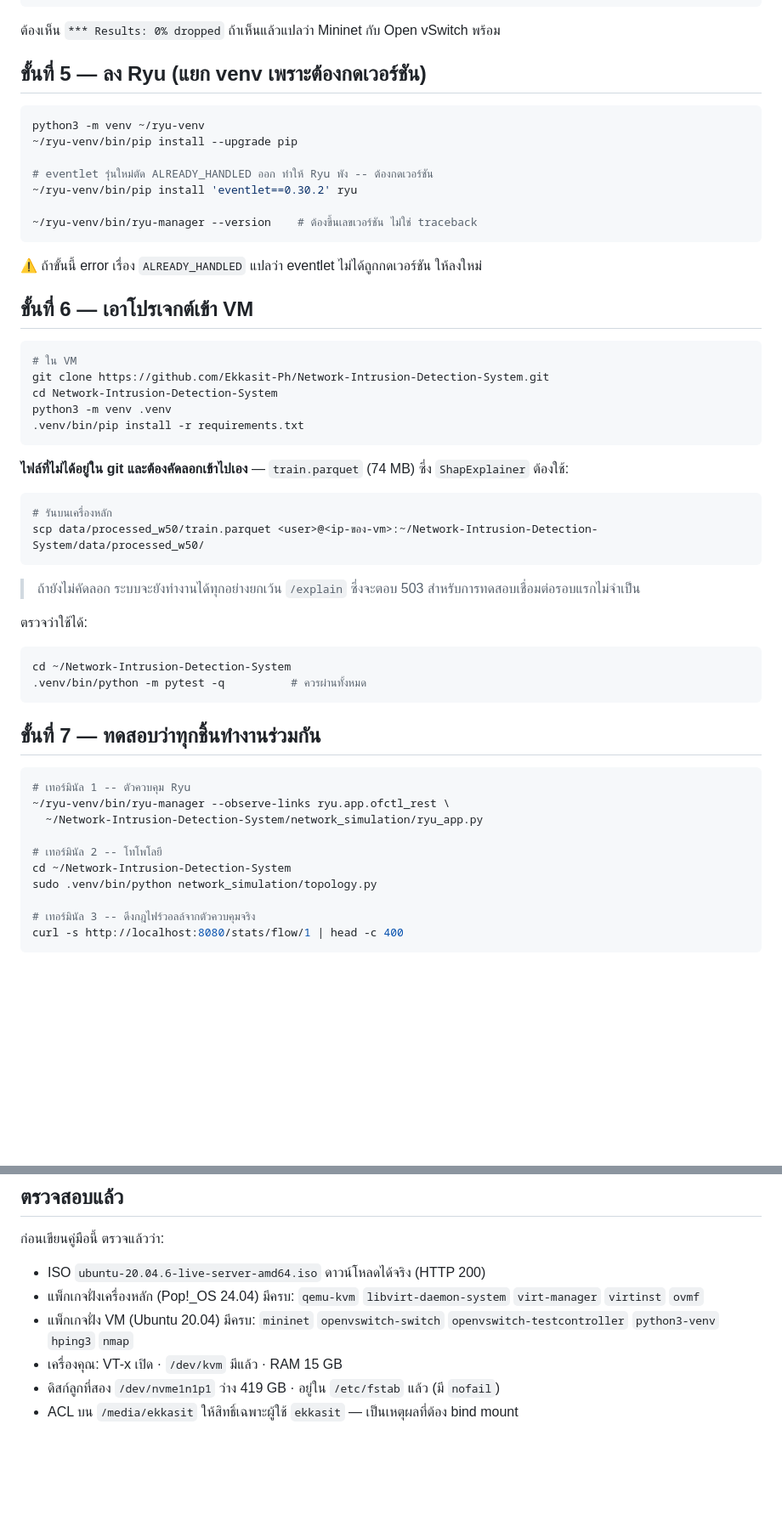
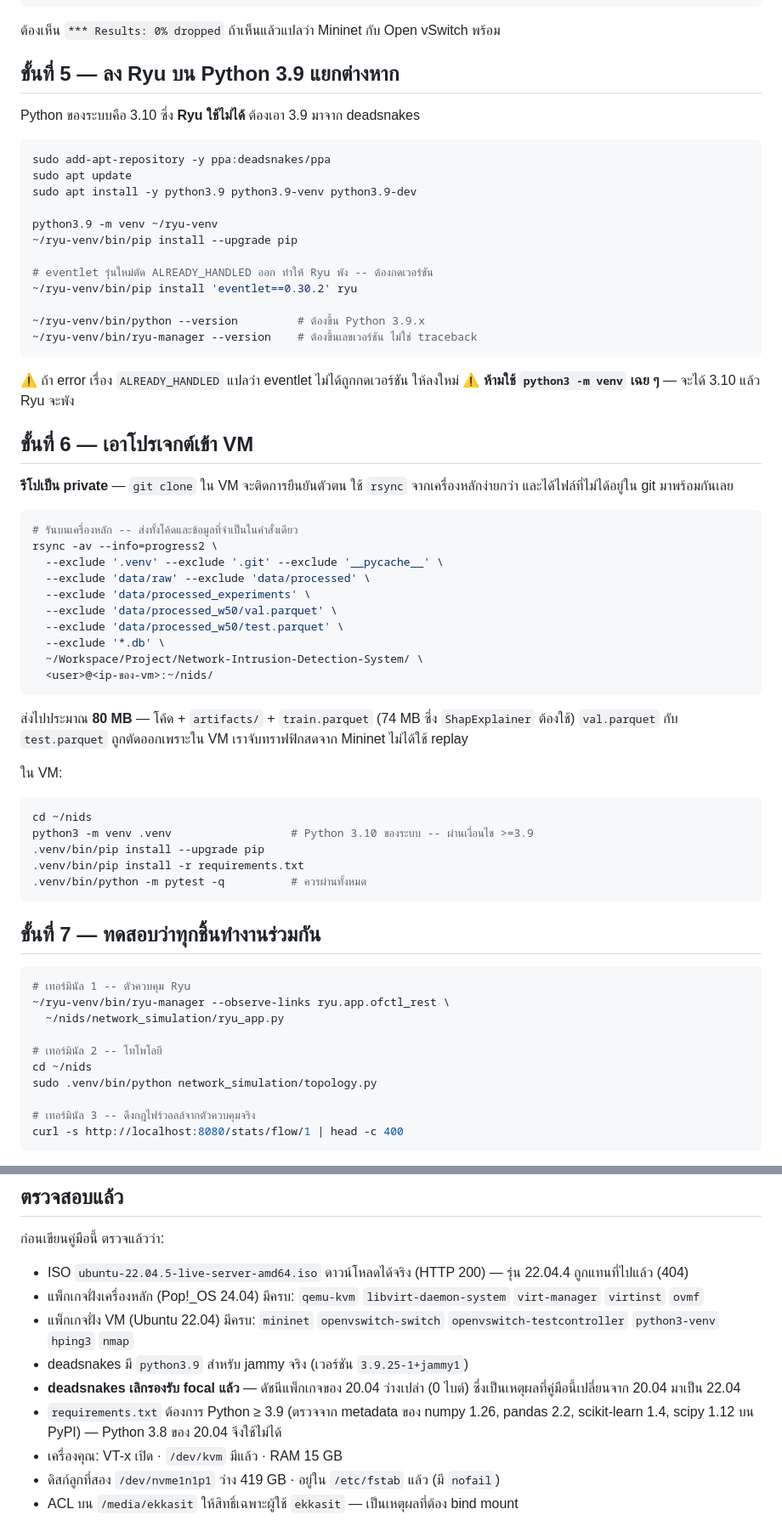
Before and after one commit to Ekkasit-Ph/Network-Intrusion-Detection-System, a Markdown page: documentation/mininet-vm-setup.md, 2 parts joined by grey strips. Shown at 85% size. Drawn GitHub-style; blank space fills up the shorter version.

Commit message:
VM guide: Ubuntu 22.04, because 20.04 cannot run this project
Checking the guide instead of trusting it turned up three errors, one of
which would have wasted the whole install.

requirements.txt needs Python >= 3.9 -- numpy 1.26, pandas 2.2,
scikit-learn 1.4 and scipy 1.12 all declare it -- and Ubuntu 20.04 ships
3.8. The pip install in step 6 would have failed, after the ISO download,
the install, and the Mininet setup. The obvious fix, deadsnakes for a
newer Python, does not work either: the PPA's focal index is empty, 0
bytes, SHA256 e3b0c44 which is the hash of nothing.

22.04 is the release where both sides fit. Its own Python 3.10 satisfies
the project, and deadsnakes still publishes python3.9 for jammy
(3.9.25-1+jammy1) for Ryu, which eventlet keeps below 3.10. 24.04 would
serve the project and has no 3.9.

Second: the guide told the reader to git clone a private repository into
the VM, which needs credentials it does not have. rsync from the host
instead, which also carries train.parquet -- not in git, needed by
ShapExplainer -- in the same command. 80MB, with val and test parquet
excluded since the VM captures live traffic rather than replaying.
Confirmed pytest still passes without them: the two tests that touch those
names write their own fixtures.

Third: the verification step said `sudo -u libvirt-qemu test -w
/var/lib/libvirt/images`, which reports failure on a correctly configured
system. That directory is 0711 root:root by design -- libvirtd creates
images as root and chowns them, so qemu needs traverse, not write. A check
that fails when everything is right is worse than no check.

Also fixed the step 7 paths, which still pointed at the clone target from
before the rsync change.

Co-Authored-By: Claude Opus 5 <noreply@anthropic.com>

````diff
--- a/documentation/mininet-vm-setup.md
+++ b/documentation/mininet-vm-setup.md
@@ -154,44 +171,56 @@ sudo mn --test pingall
 
 ต้องเห็น `*** Results: 0% dropped` ถ้าเห็นแล้วแปลว่า Mininet กับ Open vSwitch พร้อม
 
-## ขั้นที่ 5 — ลง Ryu (แยก venv เพราะต้องกดเวอร์ชัน)
+## ขั้นที่ 5 — ลง Ryu บน Python 3.9 แยกต่างหาก
+
+Python ของระบบคือ 3.10 ซึ่ง **Ryu ใช้ไม่ได้** ต้องเอา 3.9 มาจาก deadsnakes
 
 ```bash
-python3 -m venv ~/ryu-venv
+sudo add-apt-repository -y ppa:deadsnakes/ppa
+sudo apt update
+sudo apt install -y python3.9 python3.9-venv python3.9-dev
+
+python3.9 -m venv ~/ryu-venv
 ~/ryu-venv/bin/pip install --upgrade pip
 
 # eventlet รุ่นใหม่ตัด ALREADY_HANDLED ออก ทำให้ Ryu พัง -- ต้องกดเวอร์ชัน
 ~/ryu-venv/bin/pip install 'eventlet==0.30.2' ryu
 
+~/ryu-venv/bin/python --version         # ต้องขึ้น Python 3.9.x
 ~/ryu-venv/bin/ryu-manager --version    # ต้องขึ้นเลขเวอร์ชัน ไม่ใช่ traceback
 ```
 
-⚠️ ถ้าขั้นนี้ error เรื่อง `ALREADY_HANDLED` แปลว่า eventlet ไม่ได้ถูกกดเวอร์ชัน ให้ลงใหม่
+⚠️ ถ้า error เรื่อง `ALREADY_HANDLED` แปลว่า eventlet ไม่ได้ถูกกดเวอร์ชัน ให้ลงใหม่
+⚠️ **ห้ามใช้ `python3 -m venv` เฉย ๆ** — จะได้ 3.10 แล้ว Ryu จะพัง
 
 ## ขั้นที่ 6 — เอาโปรเจกต์เข้า VM
 
+**รีโปเป็น private** — `git clone` ใน VM จะติดการยืนยันตัวตน ใช้ `rsync` จากเครื่องหลักง่ายกว่า
+และได้ไฟล์ที่ไม่ได้อยู่ใน git มาพร้อมกันเลย
+
 ```bash
-# ใน VM
-git clone https://github.com/Ekkasit-Ph/Network-Intrusion-Detection-System.git
-cd Network-Intrusion-Detection-System
-python3 -m venv .venv
-.venv/bin/pip install -r requirements.txt
+# รันบนเครื่องหลัก -- ส่งทั้งโค้ดและข้อมูลที่จำเป็นในคำสั่งเดียว
+rsync -av --info=progress2 \
+  --exclude '.venv' --exclude '.git' --exclude '__pycache__' \
+  --exclude 'data/raw' --exclude 'data/processed' \
+  --exclude 'data/processed_experiments' \
+  --exclude 'data/processed_w50/val.parquet' \
+  --exclude 'data/processed_w50/test.parquet' \
+  --exclude '*.db' \
+  ~/Workspace/Project/Network-Intrusion-Detection-System/ \
+  <user>@<ip-ของ-vm>:~/nids/
 ```
 
-**ไฟล์ที่ไม่ได้อยู่ใน git และต้องคัดลอกเข้าไปเอง** — `train.parquet` (74 MB) ซึ่ง `ShapExplainer` ต้องใช้:
+ส่งไปประมาณ **80 MB** — โค้ด + `artifacts/` + `train.parquet` (74 MB ซึ่ง `ShapExplainer` ต้องใช้)
+`val.parquet` กับ `test.parquet` ถูกตัดออกเพราะใน VM เราจับทราฟฟิกสดจาก Mininet ไม่ได้ใช้ replay
+
+ใน VM:
 
 ```bash
-# รันบนเครื่องหลัก
-scp data/processed_w50/train.parquet <user>@<ip-ของ-vm>:~/Network-Intrusion-Detection-System/data/processed_w50/
-```
-
-> ถ้ายังไม่คัดลอก ระบบจะยังทำงานได้ทุกอย่างยกเว้น `/explain` ซึ่งจะตอบ 503
-> สำหรับการทดสอบเชื่อมต่อรอบแรกไม่จำเป็น
-
-ตรวจว่าใช้ได้:
-
-```bash
-cd ~/Network-Intrusion-Detection-System
+cd ~/nids
+python3 -m venv .venv                  # Python 3.10 ของระบบ -- ผ่านเงื่อนไข >=3.9
+.venv/bin/pip install --upgrade pip
+.venv/bin/pip install -r requirements.txt
 .venv/bin/python -m pytest -q          # ควรผ่านทั้งหมด
 ```
 
@@ -200,10 +229,10 @@ cd ~/Network-Intrusion-Detection-System
 ```bash
 # เทอร์มินัล 1 -- ตัวควบคุม Ryu
 ~/ryu-venv/bin/ryu-manager --observe-links ryu.app.ofctl_rest \
-  ~/Network-Intrusion-Detection-System/network_simulation/ryu_app.py
+  ~/nids/network_simulation/ryu_app.py
 
 # เทอร์มินัล 2 -- โทโพโลยี
-cd ~/Network-Intrusion-Detection-System
+cd ~/nids
 sudo .venv/bin/python network_simulation/topology.py
 
 # เทอร์มินัล 3 -- ดึงกฎไฟร์วอลล์จากตัวควบคุมจริง
@@ -230,11 +259,17 @@ curl -s http://localhost:8080/stats/flow/1 | head -c 400
 
 ก่อนเขียนคู่มือนี้ ตรวจแล้วว่า:
 
-- ISO `ubuntu-20.04.6-live-server-amd64.iso` ดาวน์โหลดได้จริง (HTTP 200)
+- ISO `ubuntu-22.04.5-live-server-amd64.iso` ดาวน์โหลดได้จริง (HTTP 200)
+  — รุ่น 22.04.4 ถูกแทนที่ไปแล้ว (404)
 - แพ็กเกจฝั่งเครื่องหลัก (Pop!_OS 24.04) มีครบ: `qemu-kvm` `libvirt-daemon-system`
   `virt-manager` `virtinst` `ovmf`
-- แพ็กเกจฝั่ง VM (Ubuntu 20.04) มีครบ: `mininet` `openvswitch-switch`
+- แพ็กเกจฝั่ง VM (Ubuntu 22.04) มีครบ: `mininet` `openvswitch-switch`
   `openvswitch-testcontroller` `python3-venv` `hping3` `nmap`
+- deadsnakes มี `python3.9` สำหรับ jammy จริง (เวอร์ชัน `3.9.25-1+jammy1`)
+- **deadsnakes เลิกรองรับ focal แล้ว** — ดัชนีแพ็กเกจของ 20.04 ว่างเปล่า (0 ไบต์)
+  ซึ่งเป็นเหตุผลที่คู่มือนี้เปลี่ยนจาก 20.04 มาเป็น 22.04
+- `requirements.txt` ต้องการ Python ≥ 3.9 (ตรวจจาก metadata ของ numpy 1.26,
+  pandas 2.2, scikit-learn 1.4, scipy 1.12 บน PyPI) — Python 3.8 ของ 20.04 จึงใช้ไม่ได้
 - เครื่องคุณ: VT-x เปิด · `/dev/kvm` มีแล้ว · RAM 15 GB
 - ดิสก์ลูกที่สอง `/dev/nvme1n1p1` ว่าง 419 GB · อยู่ใน `/etc/fstab` แล้ว (มี `nofail`)
 - ACL บน `/media/ekkasit` ให้สิทธิ์เฉพาะผู้ใช้ `ekkasit` — เป็นเหตุผลที่ต้อง bind mount
````
Also changed, not shown: other parts of documentation/mininet-vm-setup.md (+29 -12 lines).
